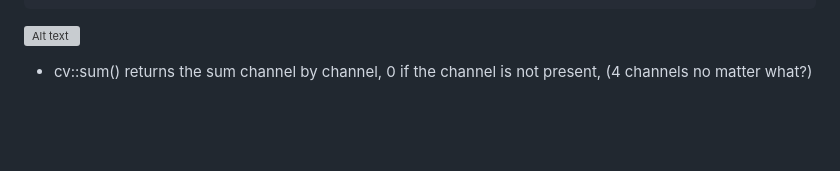
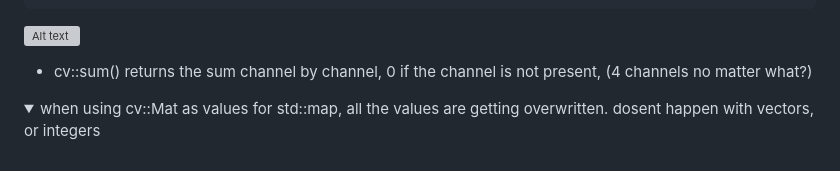
Before and after one commit to kumar-selvakumaran/ML_in_cplusplus_journey, a Markdown page: learning_chunks/opecv_cpp_notes/README.md, the part around the change. Rendered like a GitHub page; folded sections open; blank space fills up the shorter version; grey boxes are pictures that could not be loaded.

Commit message:
std::map and cv:Mat as value

```diff
--- a/learning_chunks/opecv_cpp_notes/README.md
+++ b/learning_chunks/opecv_cpp_notes/README.md
@@ -352,3 +352,7 @@ smallMat.copyTo(largeMat(roi));
 </details>
 
 - cv::sum() returns the sum channel by channel, 0 if the channel is not present, (4 channels no matter what?)
+
+<details>
+<summary> when using cv::Mat as values for std::map, all the values are getting overwritten. dosent happen with vectors, or integers</summary>
+</details>
```
